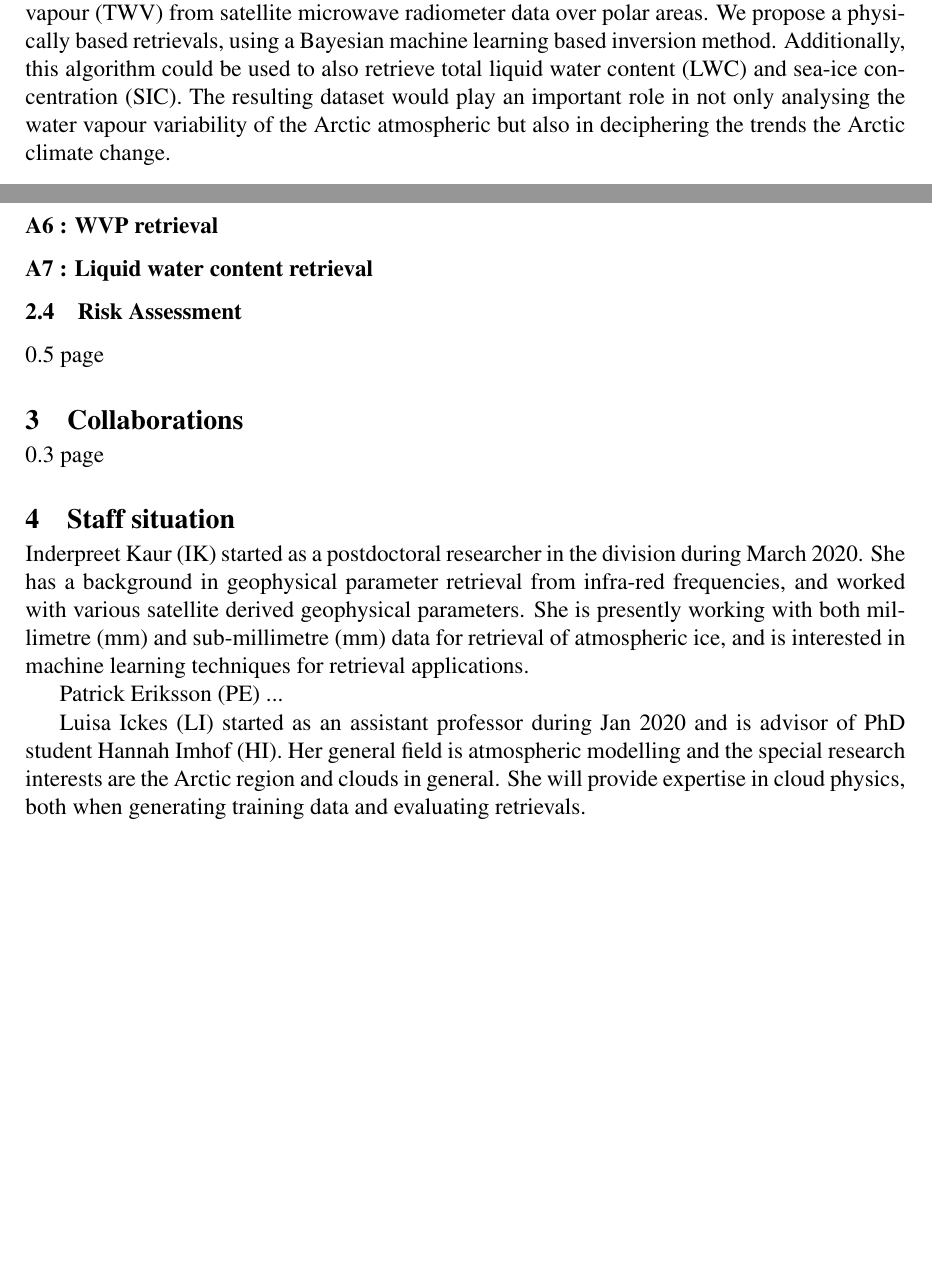
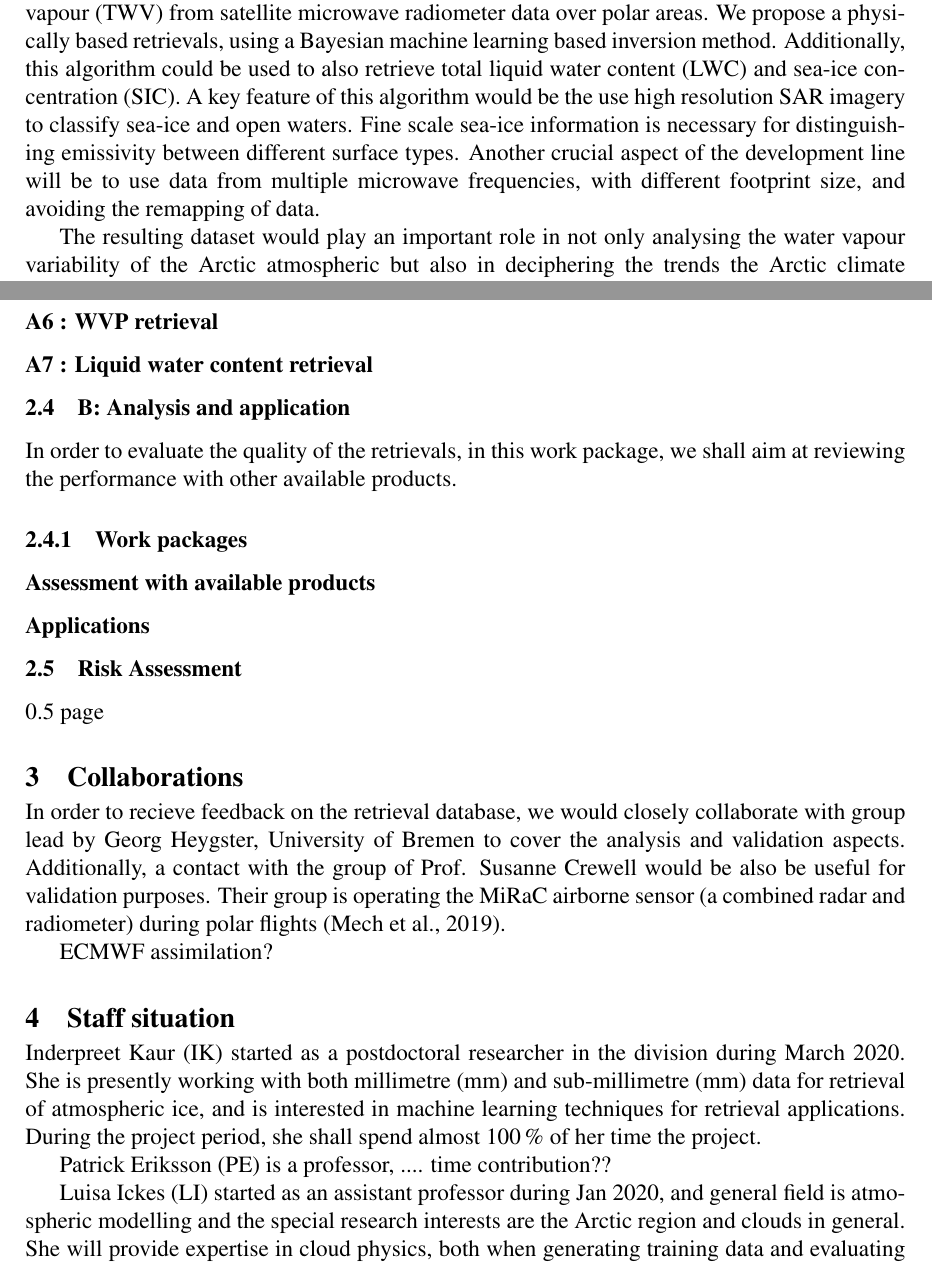
Before and after one commit to ikaur17/IK_SNSA_2021, a LaTeX document (SNSA_application.tex): two parts of pages 1 and 5 of 6, joined at a grey line, cut so that both start at the same text, the shorter picture padded with empty space. Compiled offline with pdfLaTeX.

Commit message:
added general summary

```diff
--- a/SNSA_application.tex
+++ b/SNSA_application.tex
@@ -43,7 +43,8 @@
 
 \section{General summary}
 
-The basic aim of this project is to develop new retrieval algorithms principally for total water vapour (TWV) from satellite microwave radiometer data over polar areas. We propose a physically based retrievals, using a Bayesian machine learning based inversion method. Additionally, this algorithm could be used to also retrieve total liquid water content (LWC) and sea-ice concentration (SIC).
+The basic aim of this project is to develop new retrieval algorithms principally for total water vapour (TWV) from satellite microwave radiometer data over polar areas. We propose a physically based retrievals, using a Bayesian machine learning based inversion method. Additionally, this algorithm could be used to also retrieve total liquid water content (LWC) and sea-ice concentration (SIC). A key feature of this algorithm would be the use high resolution SAR imagery to classify sea-ice and open waters. Fine scale sea-ice information is necessary for distinguishing emissivity between different surface types. Another crucial aspect of the development line will be to use data from multiple microwave frequencies, with different footprint size, and avoiding the remapping of data.
+
 The resulting dataset would play an important role in not only analysing the water vapour variability of the Arctic atmospheric but also in deciphering the trends the Arctic climate change.
 
 
@@ -176,19 +188,31 @@ The package for QRNN is already available as a part the Typhon software package
+\subsection{B: Analysis and application}
+
+In order to evaluate the quality of the retrievals, in this work package, we shall aim at reviewing the performance with other available products.
+
+\subsubsection{Work packages}
+\subsubsection*{Assessment with available products}
+
+
+
+\subsubsection*{Applications}
 
 \subsection{Risk Assessment}
 0.5 page
 
 \section{Collaborations}
 
-0.3 page
+In order to recieve feedback on the retrieval database, we would closely collaborate with group lead by Georg Heygster, University of Bremen to cover the analysis and validation aspects. Additionally, a contact with the group of Prof. Susanne Crewell would be also be useful for validation purposes. Their group is operating the MiRaC airborne sensor (a combined radar and radiometer) during polar flights (Mech et al., 2019).
+
+ECMWF assimilation?
 
 \section{Staff situation}
 \label{sec:staff}
 %
-Inderpreet Kaur (IK) started as a postdoctoral researcher in the division during March 2020. She has a background in geophysical parameter retrieval from infra-red frequencies, and worked with various satellite derived geophysical parameters. She is presently working with both millimetre (mm) and sub-millimetre (mm) data for retrieval of atmospheric ice, and is interested in machine learning techniques for retrieval applications.
+Inderpreet Kaur (IK) started as a postdoctoral researcher in the division during March 2020.  She is presently working with both millimetre (mm) and sub-millimetre (mm) data for retrieval of atmospheric ice, and is interested in machine learning techniques for retrieval applications. During the project period, she shall spend almost 100\,\% of her time the project.
 
-Patrick Eriksson (PE) ...
+Patrick Eriksson (PE) is a professor, .... time contribution??
 
-Luisa Ickes (LI) started as an assistant professor during Jan 2020 and is advisor of PhD student Hannah Imhof (HI). Her general field is atmospheric modelling and the special research interests are the Arctic region and clouds in general. She will provide expertise in cloud physics, both when generating training data and evaluating retrievals.
+Luisa Ickes (LI) started as an assistant professor during Jan 2020, and  general field is atmospheric modelling and the special research interests are the Arctic region and clouds in general. She will provide expertise in cloud physics, both when generating training data and evaluating retrievals.
 
 Leif Eriksson (LE) is group leader for the research group Radar Remote Sensing. His research is aimed at development of methods to make measurements of land and ocean with radar data. In this project, his expertise is sought on the use of synthetic aperture radar (SAR) observations to identify sea ice concentration.
 
```
Also changed, not shown: SNSA_application.tex (19 more changed lines).
